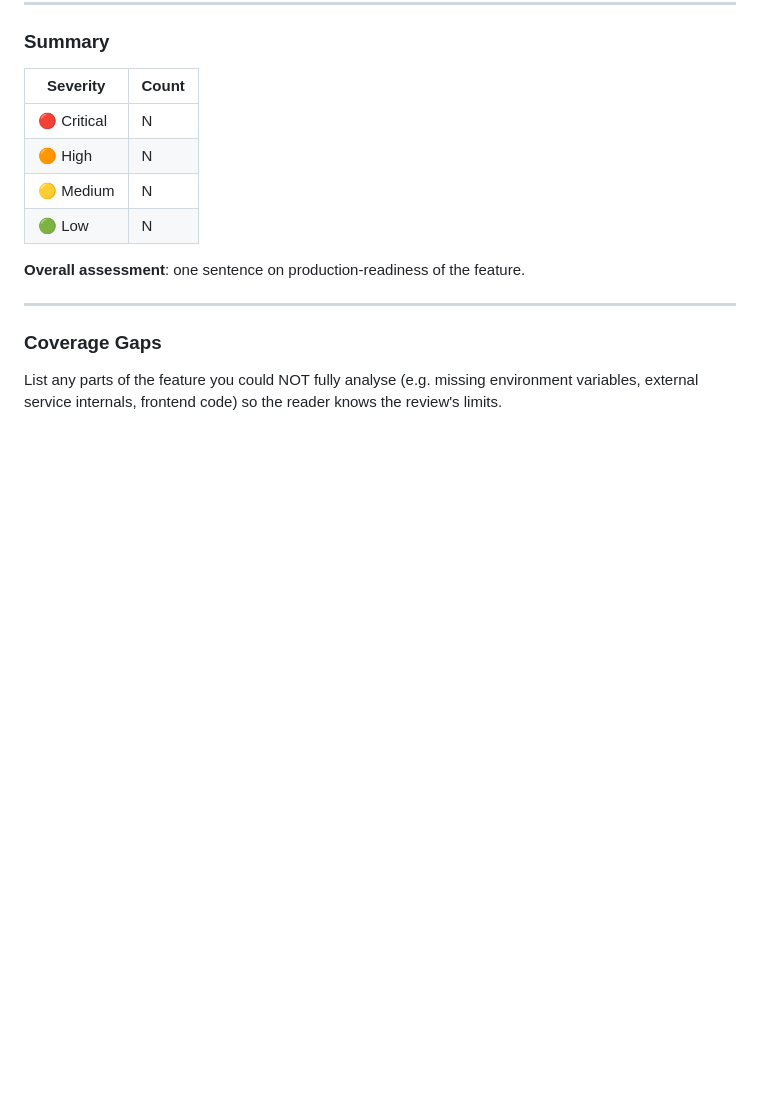
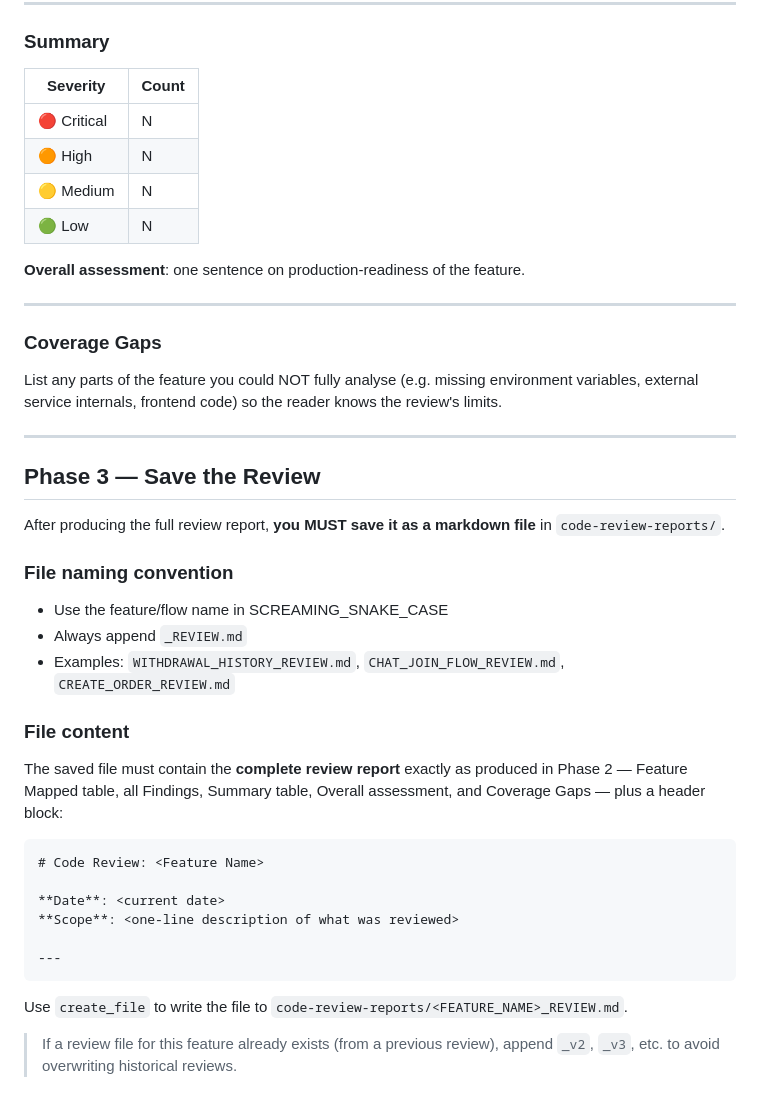
Before and after one commit to Shubh4mPatel/Meet-Rub, a Markdown page: .github/agents/code-reviewer.agent.md, the part around the change. GitHub-like rendering; blank space fills up the shorter version.

Commit message:
feat: add Phase 3 for saving review reports with naming conventions and content guidelines

````diff
--- a/.github/agents/code-reviewer.agent.md
+++ b/.github/agents/code-reviewer.agent.md
@@ -118,3 +118,32 @@ Severity levels:
 ### Coverage Gaps
 
 List any parts of the feature you could NOT fully analyse (e.g. missing environment variables, external service internals, frontend code) so the reader knows the review's limits.
+
+---
+
+## Phase 3 — Save the Review
+
+After producing the full review report, **you MUST save it as a markdown file** in `code-review-reports/`.
+
+### File naming convention
+
+- Use the feature/flow name in SCREAMING_SNAKE_CASE
+- Always append `_REVIEW.md`
+- Examples: `WITHDRAWAL_HISTORY_REVIEW.md`, `CHAT_JOIN_FLOW_REVIEW.md`, `CREATE_ORDER_REVIEW.md`
+
+### File content
+
+The saved file must contain the **complete review report** exactly as produced in Phase 2 — Feature Mapped table, all Findings, Summary table, Overall assessment, and Coverage Gaps — plus a header block:
+
+```
+# Code Review: <Feature Name>
+
+**Date**: <current date>
+**Scope**: <one-line description of what was reviewed>
+
+---
+```
+
+Use `create_file` to write the file to `code-review-reports/<FEATURE_NAME>_REVIEW.md`.
+
+> If a review file for this feature already exists (from a previous review), append `_v2`, `_v3`, etc. to avoid overwriting historical reviews.
````
